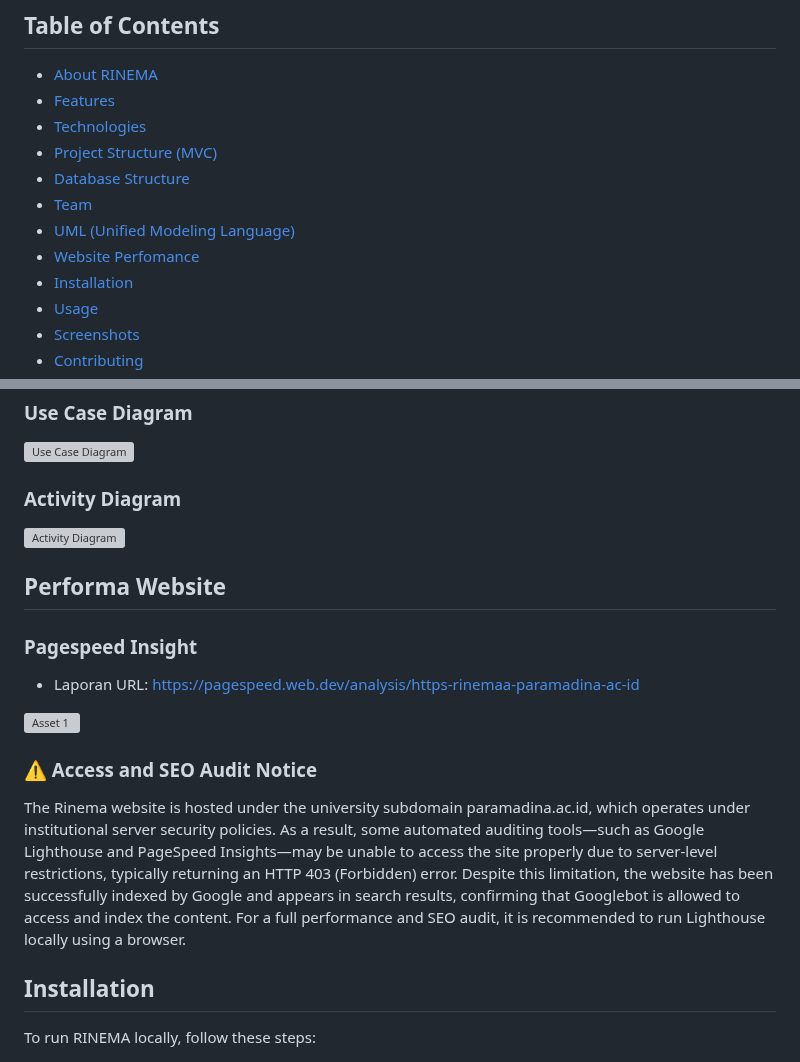
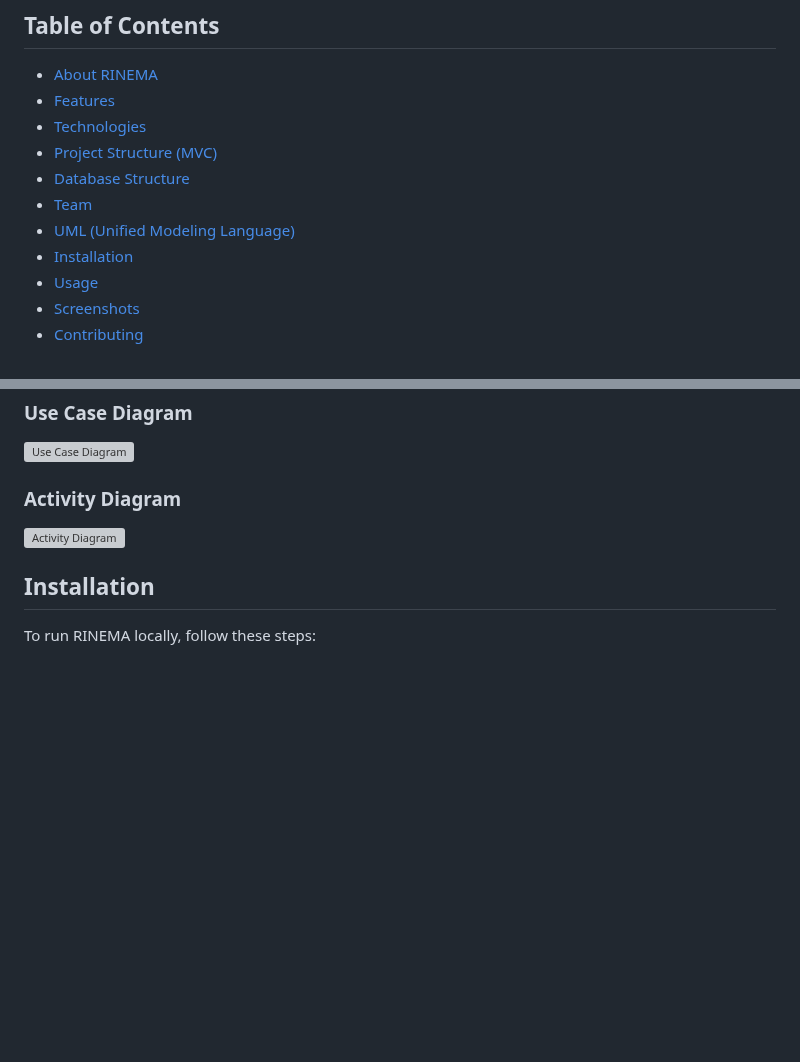
Before and after one commit to ichramsyah/rinema-fullstack-webApp, a Markdown page: README-en.markdown, 2 parts joined by grey strips. Rendered like a GitHub page; blank space fills up the shorter version; grey boxes are pictures that could not be loaded.

```diff
--- a/README-en.markdown
+++ b/README-en.markdown
@@ -32,7 +32,6 @@
 - [Database Structure](#database-structure)
 - [Team](#team)
 - [UML (Unified Modeling Language)](#uml)
-- [Website Perfomance](#performa-website)
 - [Installation](#installation)
 - [Usage](#usage)
 - [Screenshots](#screenshots)
@@ -194,18 +193,6 @@ CREATE TABLE forum_replies (
 
 ![Activity Diagram](https://github.com/user-attachments/assets/1bc38f7d-4d99-42e6-b5c9-9393080462ca)
 
-## Performa Website
-
-### Pagespeed Insight
-
-- Laporan URL: [https://pagespeed.web.dev/analysis/https-rinemaa-paramadina-ac-id](https://pagespeed.web.dev/analysis/https-rinemaa-paramadina-ac-id/d474r7jp7e?form_factor=desktop)
-
-![Asset 1](https://github.com/user-attachments/assets/d5bc74eb-29a7-424b-a5dc-a3f25434f81f)
-
-### ⚠️ Access and SEO Audit Notice
-
-The Rinema website is hosted under the university subdomain paramadina.ac.id, which operates under institutional server security policies. As a result, some automated auditing tools—such as Google Lighthouse and PageSpeed Insights—may be unable to access the site properly due to server-level restrictions, typically returning an HTTP 403 (Forbidden) error. Despite this limitation, the website has been successfully indexed by Google and appears in search results, confirming that Googlebot is allowed to access and index the content. For a full performance and SEO audit, it is recommended to run Lighthouse locally using a browser.
-
 ## Installation
 
 To run RINEMA locally, follow these steps:
```
